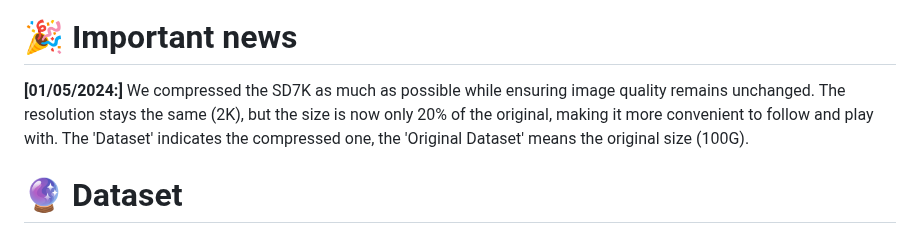
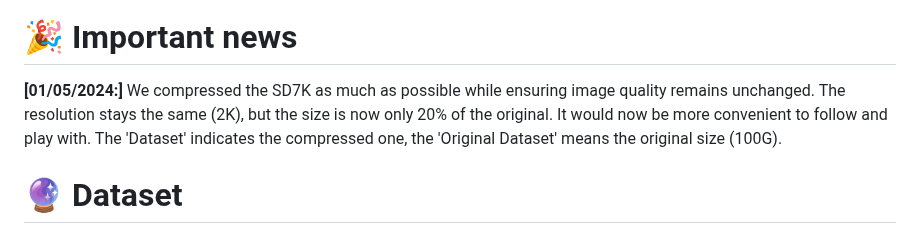
Before and after one commit to CXH-Research/DocShadow-SD7K, a Markdown page: README.md, the part around the change. Drawn GitHub-style.

```diff
--- a/README.md
+++ b/README.md
@@ -27,7 +27,7 @@ In <b>_International Conference on Computer Vision 2023 (ICCV 2023)_</b>
 <img src="./teaser/High.png"/>
 
 # 🎉 Important news
-**[01/05/2024:]** We compressed the SD7K as much as possible while ensuring image quality remains unchanged. The resolution stays the same (2K), but the size is now only 20% of the original, making it more convenient to follow and play with. The 'Dataset' indicates the compressed one, the 'Original Dataset' means the original size (100G).
+**[01/05/2024:]** We compressed the SD7K as much as possible while ensuring image quality remains unchanged. The resolution stays the same (2K), but the size is now only 20% of the original. It would now be more convenient to follow and play with. The 'Dataset' indicates the compressed one, the 'Original Dataset' means the original size (100G).
 
 # 🔮 Dataset
 <b>If you are using HPC, we highly recommend you to download SD7K via [OpenXLab](https://openxlab.org.cn/datasets/lkljty/ShadowDocument7K). For downloading the compared Kligler and Jung datasets, please refer to [Kligler](https://www.kaggle.com/datasets/xuhangc/kliglers-dataset) and [Jung](https://www.kaggle.com/datasets/xuhangc/jungs-dataset).</b>
```
